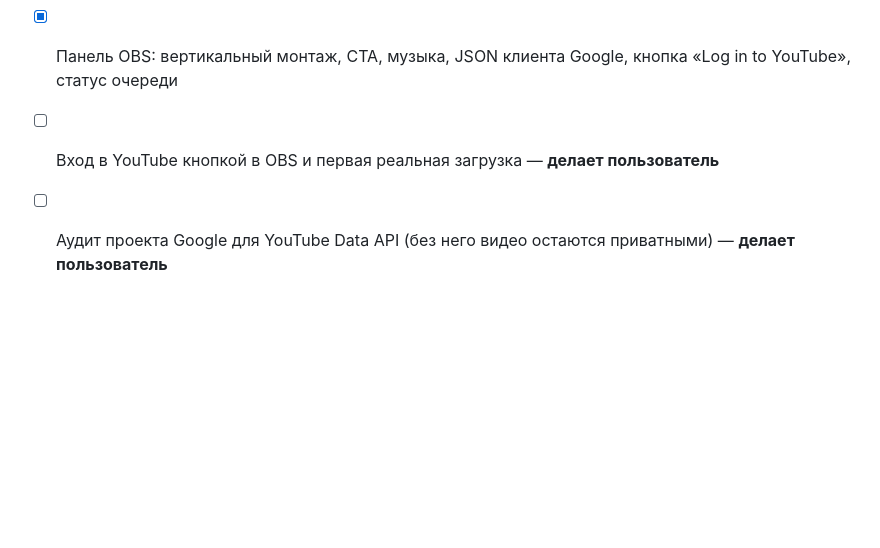
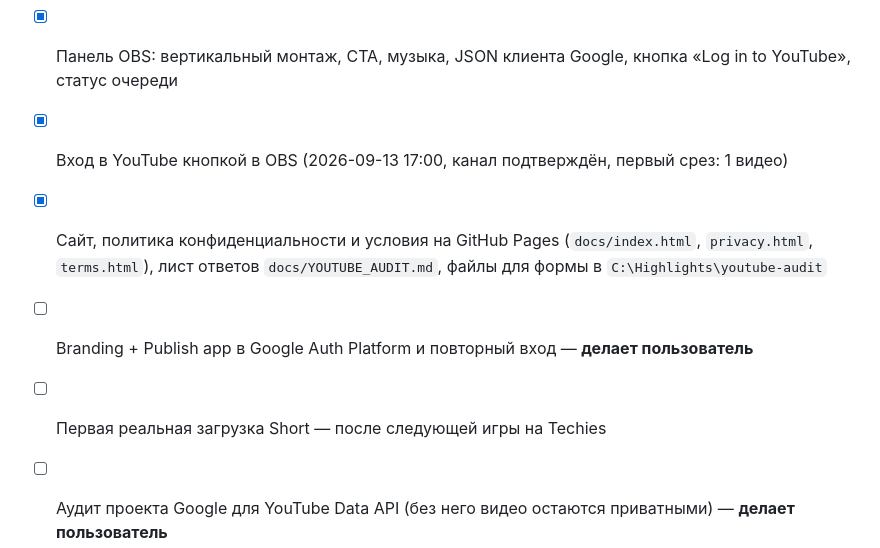
Before and after one commit to Betreazen/dota-kill-clipper, a Markdown page: docs/PLAN.md, the part around the change. Rendered like a GitHub page; blank space fills up the shorter version.

```diff
--- a/docs/PLAN.md
+++ b/docs/PLAN.md
@@ -49,5 +49,8 @@
 - [x] `pipeline.py`: один рабочий поток, очередь `jobs.json`, повторы, ежемесячный срез с отчётом
 - [x] `tools/fetch_music.py`: подборка треков Kevin MacLeod + `credits.json`
 - [x] Панель OBS: вертикальный монтаж, CTA, музыка, JSON клиента Google, кнопка «Log in to YouTube», статус очереди
-- [ ] Вход в YouTube кнопкой в OBS и первая реальная загрузка — **делает пользователь**
+- [x] Вход в YouTube кнопкой в OBS (2026-09-13 17:00, канал подтверждён, первый срез: 1 видео)
+- [x] Сайт, политика конфиденциальности и условия на GitHub Pages (`docs/index.html`, `privacy.html`, `terms.html`), лист ответов `docs/YOUTUBE_AUDIT.md`, файлы для формы в `C:\Highlights\youtube-audit`
+- [ ] Branding + Publish app в Google Auth Platform и повторный вход — **делает пользователь**
+- [ ] Первая реальная загрузка Short — после следующей игры на Techies
 - [ ] Аудит проекта Google для YouTube Data API (без него видео остаются приватными) — **делает пользователь**
```
Also changed, not shown: docs/MEMORY.md (+1 -0 lines).
